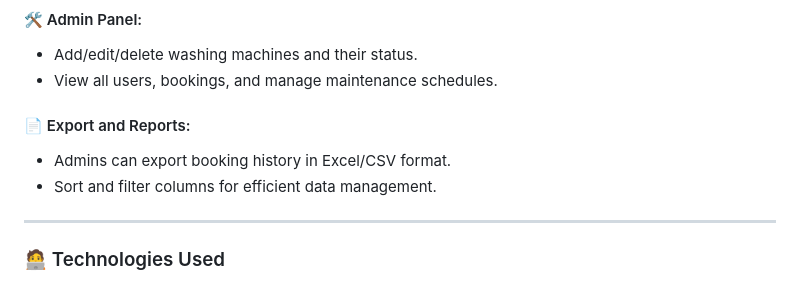
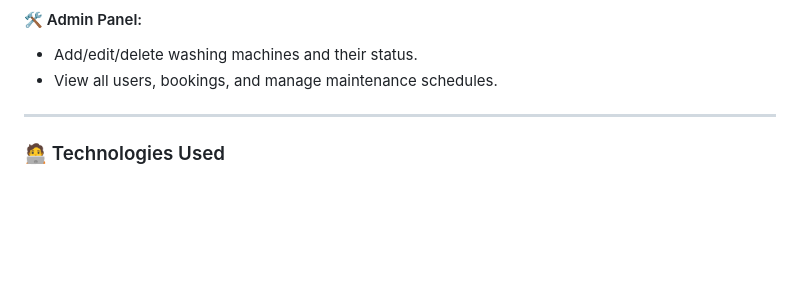
Before and after one commit to Keerthivelaga/EasyWash, a Markdown page: README.md, the part around the change. Drawn GitHub-style; blank space fills up the shorter version.

```diff
--- a/README.md
+++ b/README.md
@@ -39,10 +39,6 @@ The project aims to provide an efficient and user-friendly digital solution for
 #### 🛠️ Admin Panel:
 - Add/edit/delete washing machines and their status.
 - View all users, bookings, and manage maintenance schedules.
-
-#### 📄 Export and Reports:
-- Admins can export booking history in Excel/CSV format.
-- Sort and filter columns for efficient data management.
 
 ---
 
```
